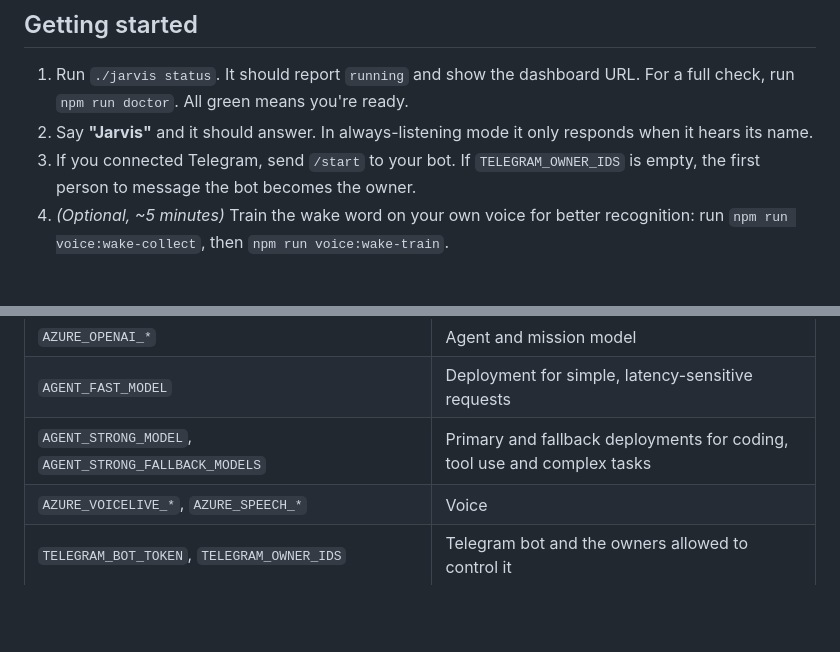
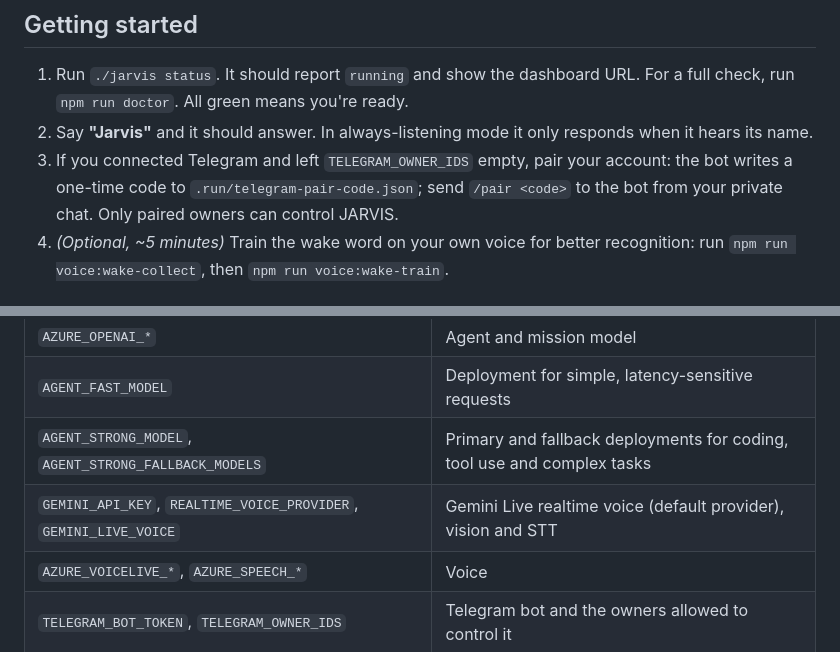
Before and after one commit to miraziz-Developer/OPEN_CREW_JARVIS, a Markdown page: README.md, 2 parts joined by grey strips. Drawn GitHub-style; blank space fills up the shorter version.

```diff
--- a/README.md
+++ b/README.md
@@ -132,7 +145,7 @@ Only you can grant these. Open **System Settings → Privacy & Security** and en
 
 1. Run `./jarvis status`. It should report `running` and show the dashboard URL. For a full check, run `npm run doctor`. All green means you're ready.
 2. Say **"Jarvis"** and it should answer. In always-listening mode it only responds when it hears its name.
-3. If you connected Telegram, send `/start` to your bot. If `TELEGRAM_OWNER_IDS` is empty, the first person to message the bot becomes the owner.
+3. If you connected Telegram and left `TELEGRAM_OWNER_IDS` empty, pair your account: the bot writes a one-time code to `.run/telegram-pair-code.json`; send `/pair <code>` to the bot from your private chat. Only paired owners can control JARVIS.
 4. *(Optional, ~5 minutes)* Train the wake word on your own voice for better recognition: run `npm run voice:wake-collect`, then `npm run voice:wake-train`.
 
 ## Usage
@@ -237,6 +250,7 @@ Logs are written to `logs/daemon-YYYYMMDD.log` and `logs/mission-runner.stdout.l
 | `AZURE_OPENAI_*` | Agent and mission model |
 | `AGENT_FAST_MODEL` | Deployment for simple, latency-sensitive requests |
 | `AGENT_STRONG_MODEL`, `AGENT_STRONG_FALLBACK_MODELS` | Primary and fallback deployments for coding, tool use and complex tasks |
+| `GEMINI_API_KEY`, `REALTIME_VOICE_PROVIDER`, `GEMINI_LIVE_VOICE` | Gemini Live realtime voice (default provider), vision and STT |
 | `AZURE_VOICELIVE_*`, `AZURE_SPEECH_*` | Voice |
 | `TELEGRAM_BOT_TOKEN`, `TELEGRAM_OWNER_IDS` | Telegram bot and the owners allowed to control it |
 | `JARVIS_CONFIRM_MODE` | Confirmation policy (see [Safety modes](#safety-modes)) |
```
Also changed, not shown: other parts of README.md (+18 -5 lines).
